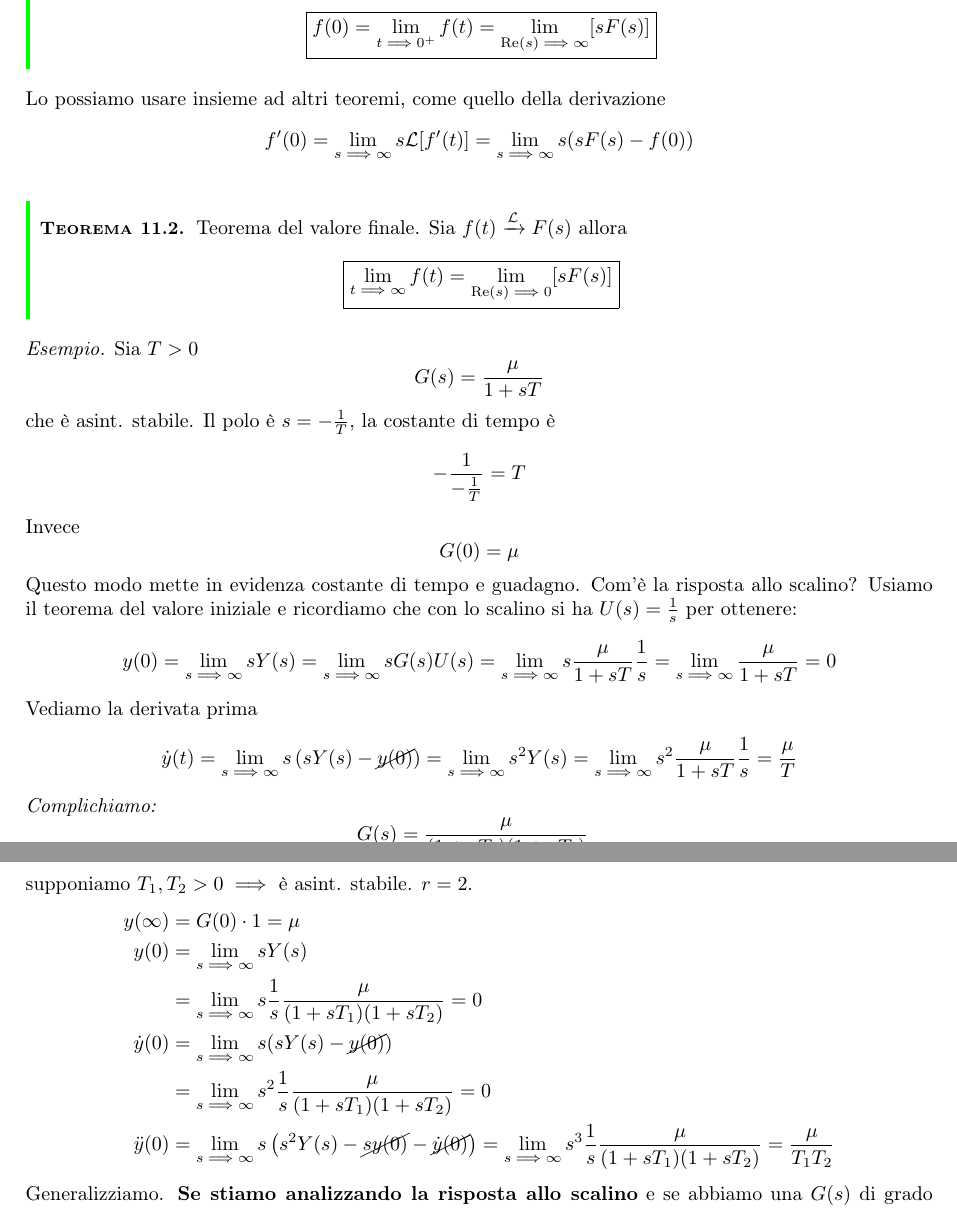
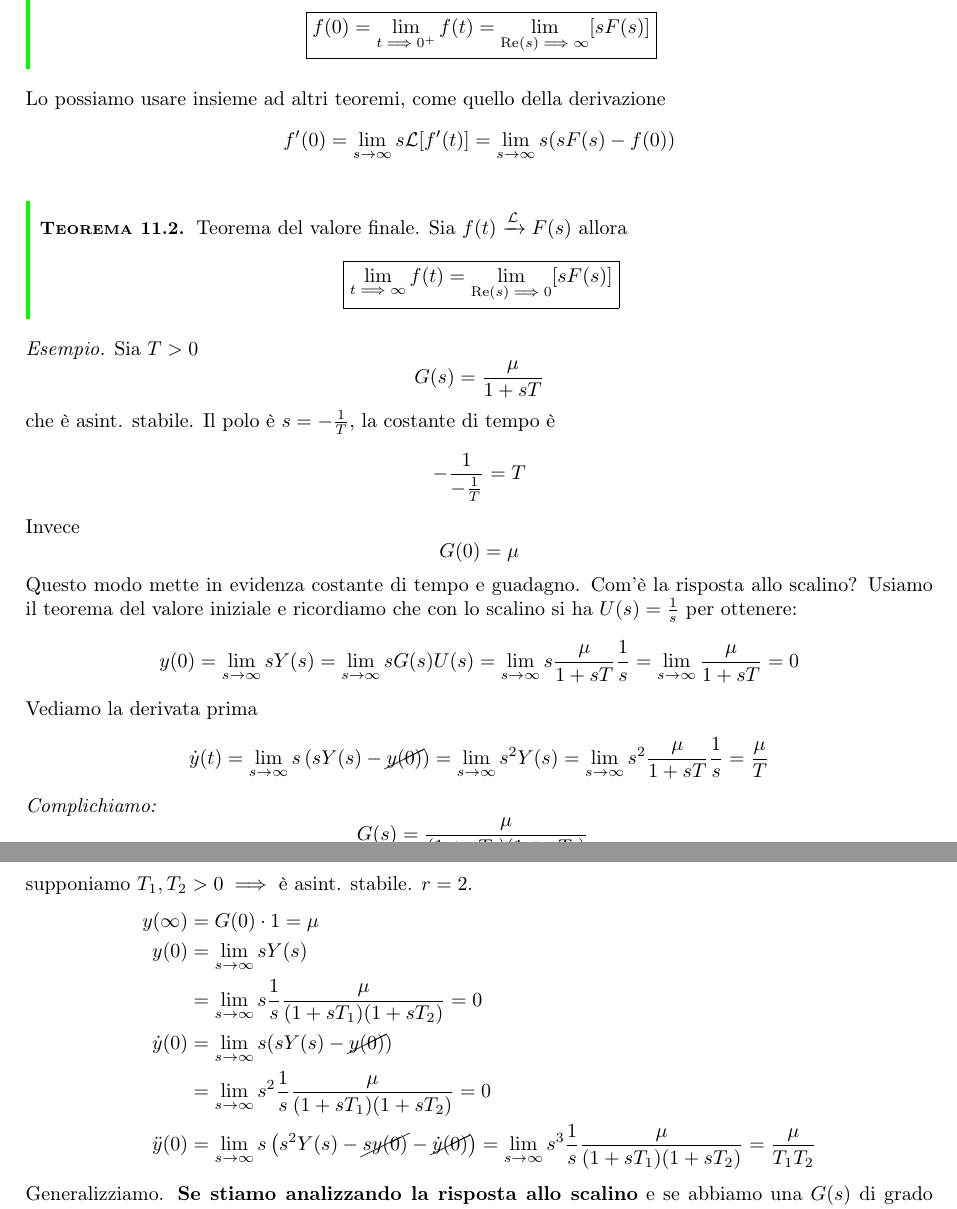
Before and after one commit to teobucci/fondamenti-di-automatica, a LaTeX thesis (main.tex, which reads chapters/teoria.tex): two parts of pages 49 and 50 of 66, joined at a grey line, cut so that both start at the same text. Compiled offline with pdfLaTeX.

Commit message:
Aggiusta frecce nei limiti

```diff
--- a/chapters/teoria.tex
+++ b/chapters/teoria.tex
@@ -2814,7 +2814,7 @@ Che si può studiare:
 \end{thm}
 Lo possiamo usare insieme ad altri teoremi, come quello della derivazione
 \begin{equation*}
-	f'(0) =\lim _{s\implies \infty } s\mathcal{L}[ f'(t)] =\lim _{s\implies \infty } s(sF(s) -f(0))
+	f'(0) =\lim _{s\to \infty } s\mathcal{L}[ f'(t)] =\lim _{s\to \infty } s(sF(s) -f(0))
 \end{equation*}
 \begin{thm}{Teorema del valore finale.}{}
 	Sia $f(t)\xrightarrow{\mathcal{L}} F(s)$ allora
@@ -2836,11 +2836,11 @@ Invece
 \end{equation*}
 Questo modo mette in evidenza costante di tempo e guadagno. Com'è la risposta allo scalino? Usiamo il teorema del valore iniziale e ricordiamo che con lo scalino si ha $U(s) =\frac{1}{s}$ per ottenere:
 \begin{equation*}
-	y(0) =\lim _{s\implies \infty } sY(s) =\lim _{s\implies \infty } sG(s) U(s) =\lim _{s\implies \infty } s\frac{\mu }{1+sT}\frac{1}{s} =\lim _{s\implies \infty }\frac{\mu }{1+sT} =0
+	y(0) =\lim _{s\to \infty } sY(s) =\lim _{s\to \infty } sG(s) U(s) =\lim _{s\to \infty } s\frac{\mu }{1+sT}\frac{1}{s} =\lim _{s\to \infty }\frac{\mu }{1+sT} =0
 \end{equation*}
 Vediamo la derivata prima
 \begin{equation*}
-	\dot{y}(t) =\lim _{s\implies \infty } s\left(sY(s) -\cancel{y(0)}\right) =\lim _{s\implies \infty } s^2 Y(s) =\lim _{s\implies \infty } s^2\frac{\mu }{1+sT}\frac{1}{s} =\frac{\mu }{T}
+	\dot{y}(t) =\lim _{s\to \infty } s\left(sY(s) -\cancel{y(0)}\right) =\lim _{s\to \infty } s^2 Y(s) =\lim _{s\to \infty } s^2\frac{\mu }{1+sT}\frac{1}{s} =\frac{\mu }{T}
 \end{equation*}
 \textit{Complichiamo:}
 \begin{equation*}
@@ -2850,11 +2850,11 @@ supponiamo $T_1 ,T_2  >0\implies $ è asint. stabile. $r=2$.
 \begin{equation*}
 	\begin{aligned}
 		y(\infty)    & =G(0)\cdot 1=\mu                                                                                                                                                                          \\
-		y(0)         & =\lim _{s\implies \infty } sY(s)                                                                                                                                                       \\
-		             & =\lim _{s\implies \infty } s\frac{1}{s}\frac{\mu }{(1+sT_1)(1+sT_2)} =0                                                                                                                \\
-		\dot{y} (0)  & =\lim _{s\implies \infty } s(sY(s)-\cancel{y(0)})                                                                                                                                      \\
-		             & =\lim _{s\implies \infty } s^2\frac{1}{s}\frac{\mu }{(1+sT_1)(1+sT_2)} =0                                                                                                              \\
-		\ddot{y} (0) & =\lim _{s\implies \infty } s\left(s^2 Y(s)-\cancel{sy(0)} -\cancel{\dot{y} (0)}\right) =\lim _{s\implies \infty } s^3\frac{1}{s}\frac{\mu }{(1+sT_1)(1+sT_2)} =\frac{\mu }{T_1 T_2}
+		y(0)         & =\lim _{s\to \infty } sY(s)                                                                                                                                                       \\
+		             & =\lim _{s\to \infty } s\frac{1}{s}\frac{\mu }{(1+sT_1)(1+sT_2)} =0                                                                                                                \\
+		\dot{y} (0)  & =\lim _{s\to \infty } s(sY(s)-\cancel{y(0)})                                                                                                                                      \\
+		             & =\lim _{s\to \infty } s^2\frac{1}{s}\frac{\mu }{(1+sT_1)(1+sT_2)} =0                                                                                                              \\
+		\ddot{y} (0) & =\lim _{s\to \infty } s\left(s^2 Y(s)-\cancel{sy(0)} -\cancel{\dot{y} (0)}\right) =\lim _{s\to \infty } s^3\frac{1}{s}\frac{\mu }{(1+sT_1)(1+sT_2)} =\frac{\mu }{T_1 T_2}
 	\end{aligned}
 \end{equation*}
 Generalizziamo. \textbf{Se stiamo analizzando la risposta allo scalino} e se abbiamo una $G(s)$ di grado relativo $r$
```
Also changed, not shown: chapters/teoria.tex (2 more changed lines).
